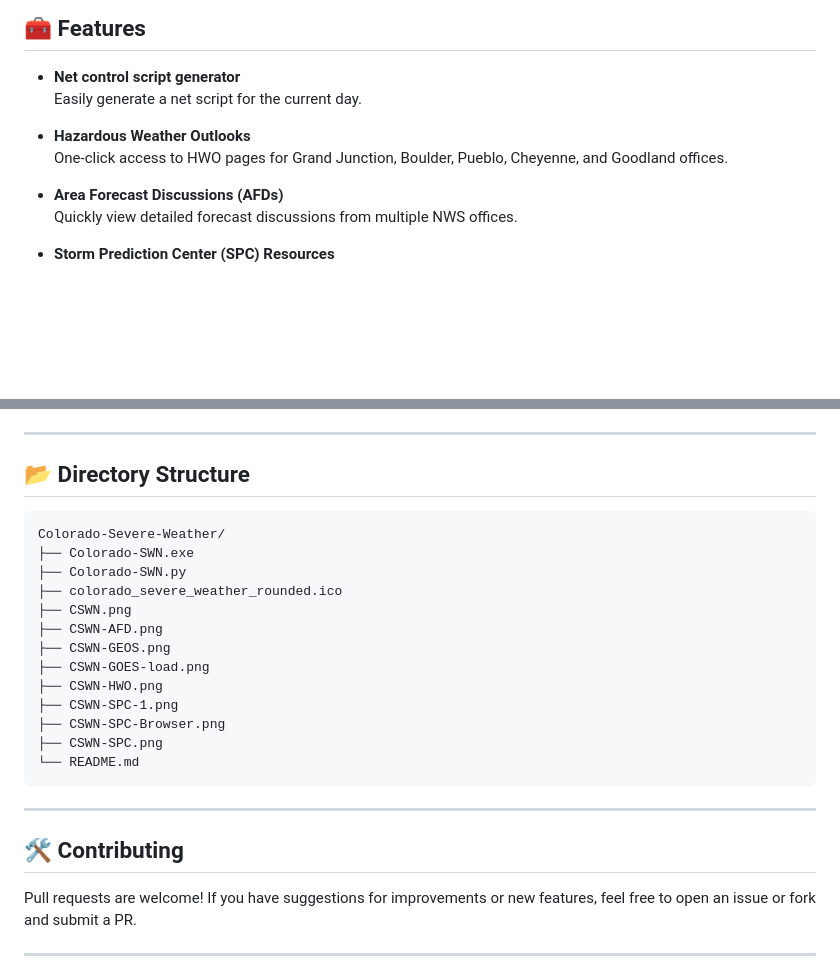
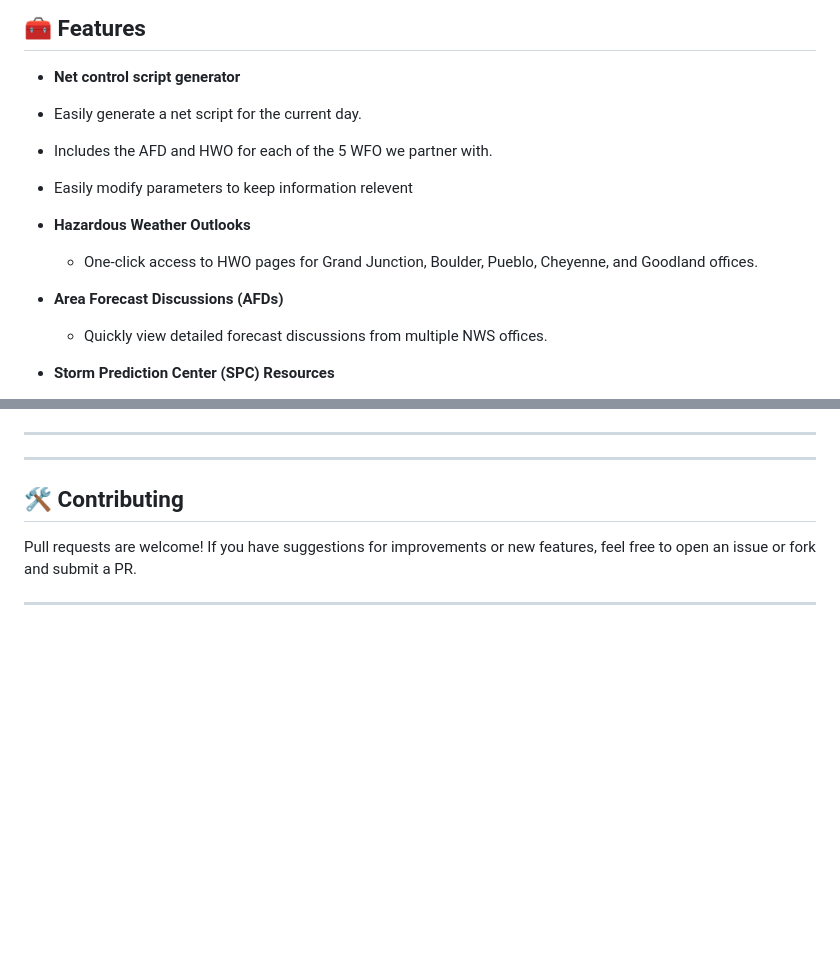
Before and after one commit to W5ALC/Colorado-Severe-Weather, a Markdown page: README.md, 2 parts joined by grey strips. GitHub-like rendering; blank space fills up the shorter version.

````diff
--- a/README.md
+++ b/README.md
@@ -14,14 +14,15 @@
 ## 🧰 Features
 
 - **Net control script generator**
-  Easily generate a net script for the current day.
-
+ - Easily generate a net script for the current day.
+ - Includes the AFD and HWO for each of the 5 WFO we partner with.
+ - Easily modify parameters to keep information relevent
 
 - **Hazardous Weather Outlooks**
-  One-click access to HWO pages for Grand Junction, Boulder, Pueblo, Cheyenne, and Goodland offices.
+  - One-click access to HWO pages for Grand Junction, Boulder, Pueblo, Cheyenne, and Goodland offices.
 
 - **Area Forecast Discussions (AFDs)**
-  Quickly view detailed forecast discussions from multiple NWS offices.
+  - Quickly view detailed forecast discussions from multiple NWS offices.
 
 - **Storm Prediction Center (SPC) Resources**
   - SPC Outlooks
@@ -114,23 +115,5 @@ Screenshots of the program in action:
 
 ---
-
-## 📂 Directory Structure
-
-```plaintext
-Colorado-Severe-Weather/
-├── Colorado-SWN.exe
-├── Colorado-SWN.py
-├── colorado_severe_weather_rounded.ico
-├── CSWN.png
-├── CSWN-AFD.png
-├── CSWN-GEOS.png
-├── CSWN-GOES-load.png
-├── CSWN-HWO.png
-├── CSWN-SPC-1.png
-├── CSWN-SPC-Browser.png
-├── CSWN-SPC.png
-└── README.md
-```
 
 ---
 
````
Also changed, not shown: other parts of README.md (+5 -5 lines).
